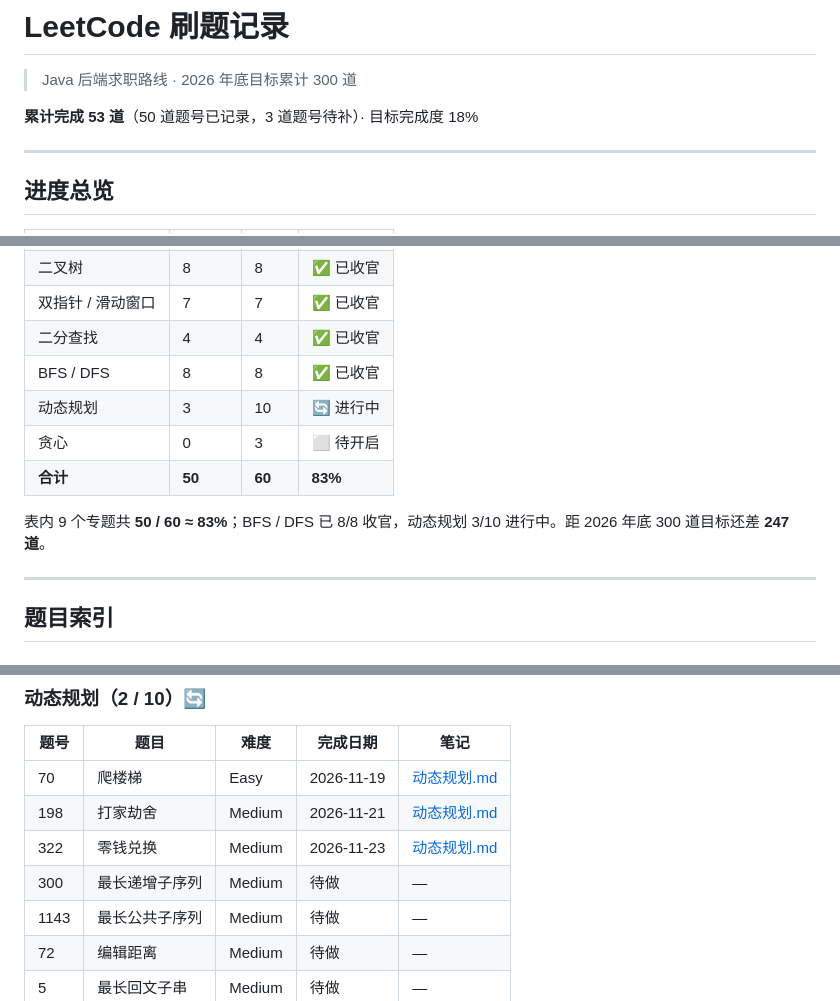
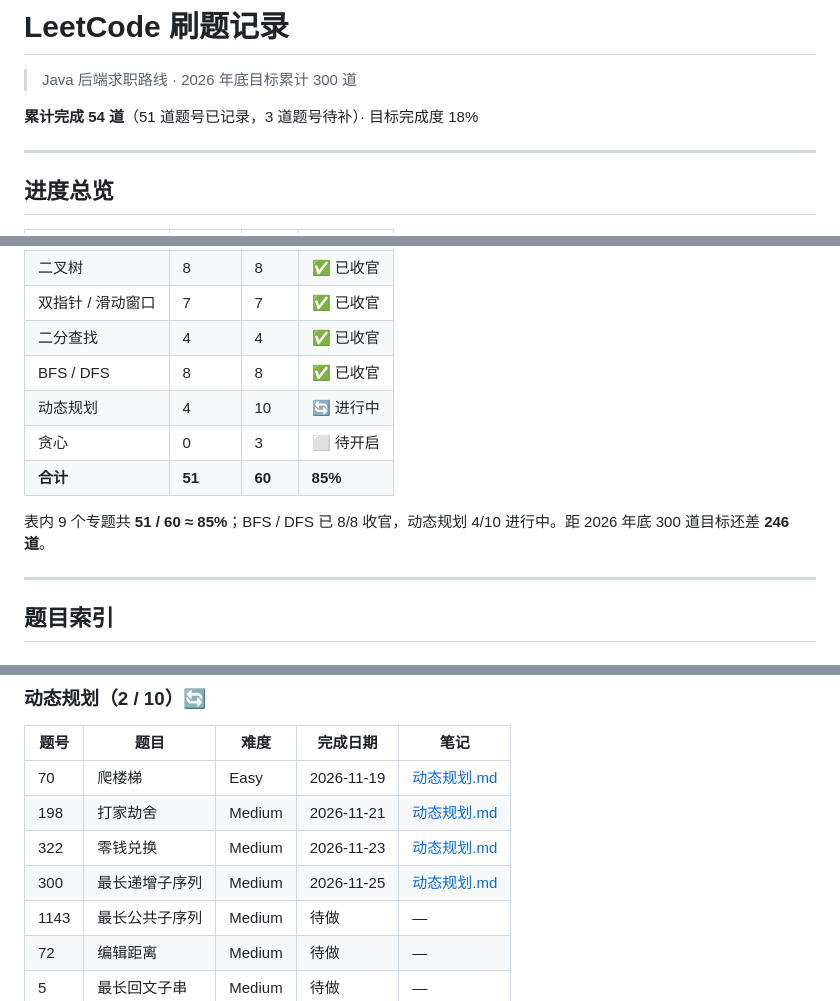
Before and after one commit to lhccccc66/-leetcode-notes, a Markdown page: 总览.md, 3 parts joined by grey strips. Rendered like a GitHub page.

```diff
--- a/总览.md
+++ b/总览.md
@@ -2,7 +2,7 @@
 
 > Java 后端求职路线 · 2026 年底目标累计 300 道
 
-**累计完成 53 道**（50 道题号已记录，3 道题号待补）· 目标完成度 18%
+**累计完成 54 道**（51 道题号已记录，3 道题号待补）· 目标完成度 18%
 
 ---
 
@@ -17,11 +17,11 @@
 | 双指针 / 滑动窗口 | 7 | 7 | ✅ 已收官 |
 | 二分查找 | 4 | 4 | ✅ 已收官 |
 | BFS / DFS | 8 | 8 | ✅ 已收官 |
-| 动态规划 | 3 | 10 | 🔄 进行中 |
+| 动态规划 | 4 | 10 | 🔄 进行中 |
 | 贪心 | 0 | 3 | ⬜ 待开启 |
-| **合计** | **50** | **60** | **83%** |
+| **合计** | **51** | **60** | **85%** |
 
-表内 9 个专题共 **50 / 60 ≈ 83%**；BFS / DFS 已 8/8 收官，动态规划 3/10 进行中。距 2026 年底 300 道目标还差 **247 道**。
+表内 9 个专题共 **51 / 60 ≈ 85%**；BFS / DFS 已 8/8 收官，动态规划 4/10 进行中。距 2026 年底 300 道目标还差 **246 道**。
 
 ---
 
@@ -116,7 +116,7 @@
 | 70 | 爬楼梯 | Easy | 2026-11-19 | [动态规划.md](动态规划.md) |
 | 198 | 打家劫舍 | Medium | 2026-11-21 | [动态规划.md](动态规划.md) |
 | 322 | 零钱兑换 | Medium | 2026-11-23 | [动态规划.md](动态规划.md) |
-| 300 | 最长递增子序列 | Medium | 待做 | — |
+| 300 | 最长递增子序列 | Medium | 2026-11-25 | [动态规划.md](动态规划.md) |
 | 1143 | 最长公共子序列 | Medium | 待做 | — |
 | 72 | 编辑距离 | Medium | 待做 | — |
 | 5 | 最长回文子串 | Medium | 待做 | — |
```
Also changed, not shown: other parts of 总览.md (+2 -1 lines), 动态规划.md (+48 -0 lines), images/300-lis-binary-search.png (added).
